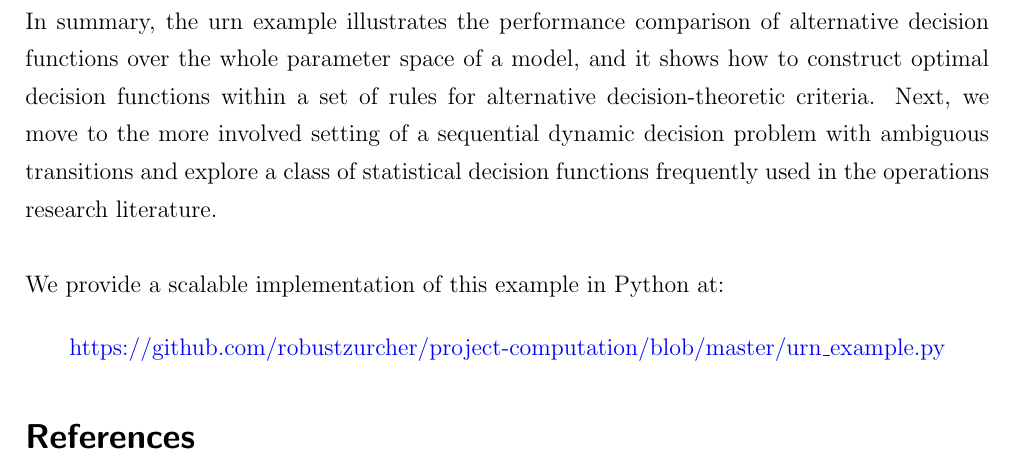
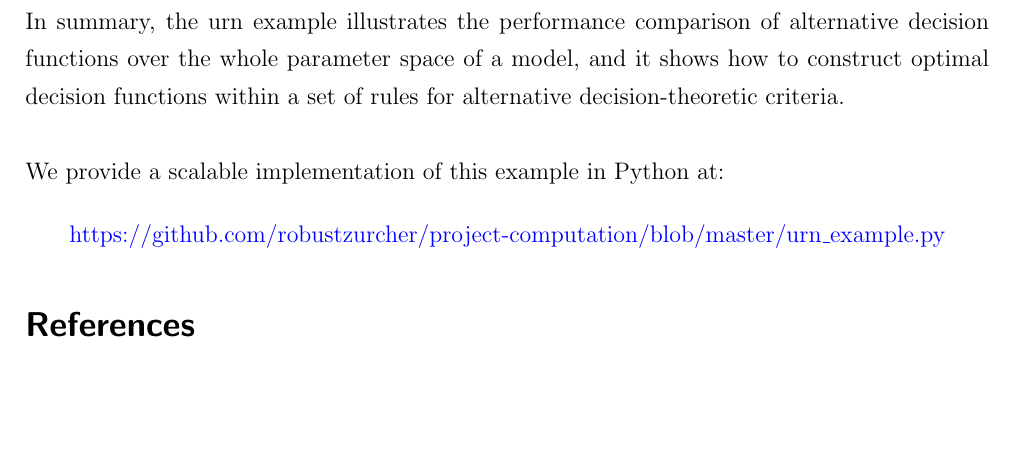
Before and after one commit to robustzurcher/project-computation, a LaTeX document (main.tex, which reads files/example.tex): part of page 7 of 7, cut so that both start at the same text, the shorter picture padded with empty space. Compiled offline with pdfLaTeX.

Commit message:
final edits

```diff
--- a/files/example.tex
+++ b/files/example.tex
@@ -66,7 +66,7 @@ Returning to the whole set of decision functions, we can construct the optimal r
 
 The as-if decision function $(\lambda=1.0)$ is not optimal under both criteria as at the optimum  $0.8 < \lambda^*_{\text{Maximin}} < \lambda^*_{\text{Bayes}} < 1$. The performance measure is more sensitive to the choice of $\lambda$ under the maximin criterion than subjective Bayes.\\
 
-In summary, the urn example illustrates the performance comparison of alternative decision functions over the whole parameter space of a model, and it shows how to construct optimal decision functions within a set of rules for alternative decision-theoretic criteria. Next, we move to the more involved setting of a sequential dynamic decision problem with ambiguous transitions and explore a class of statistical decision functions frequently used in the operations research literature.\\
+In summary, the urn example illustrates the performance comparison of alternative decision functions over the whole parameter space of a model, and it shows how to construct optimal decision functions within a set of rules for alternative decision-theoretic criteria.\\
 
 We provide a scalable implementation of this example in Python at:
 
```
Also changed, not shown: files/motivation.tex (+1 -1 lines).
